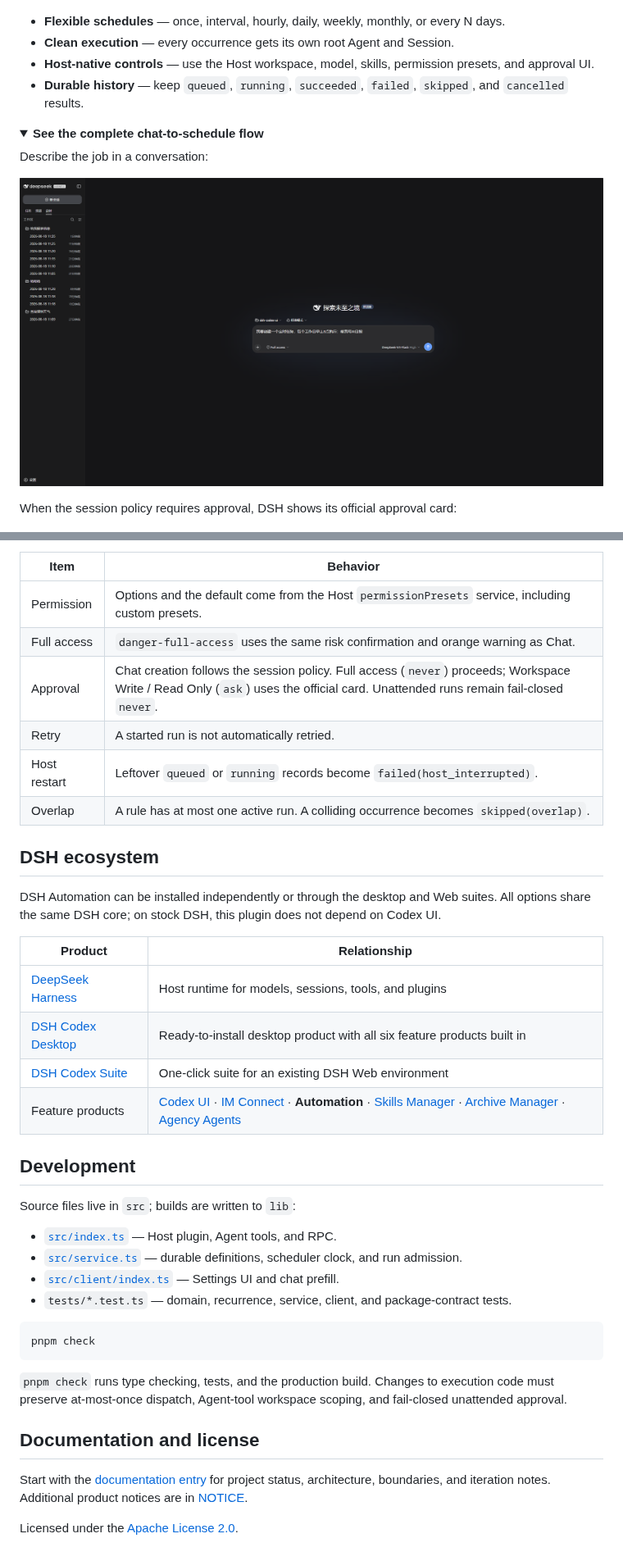
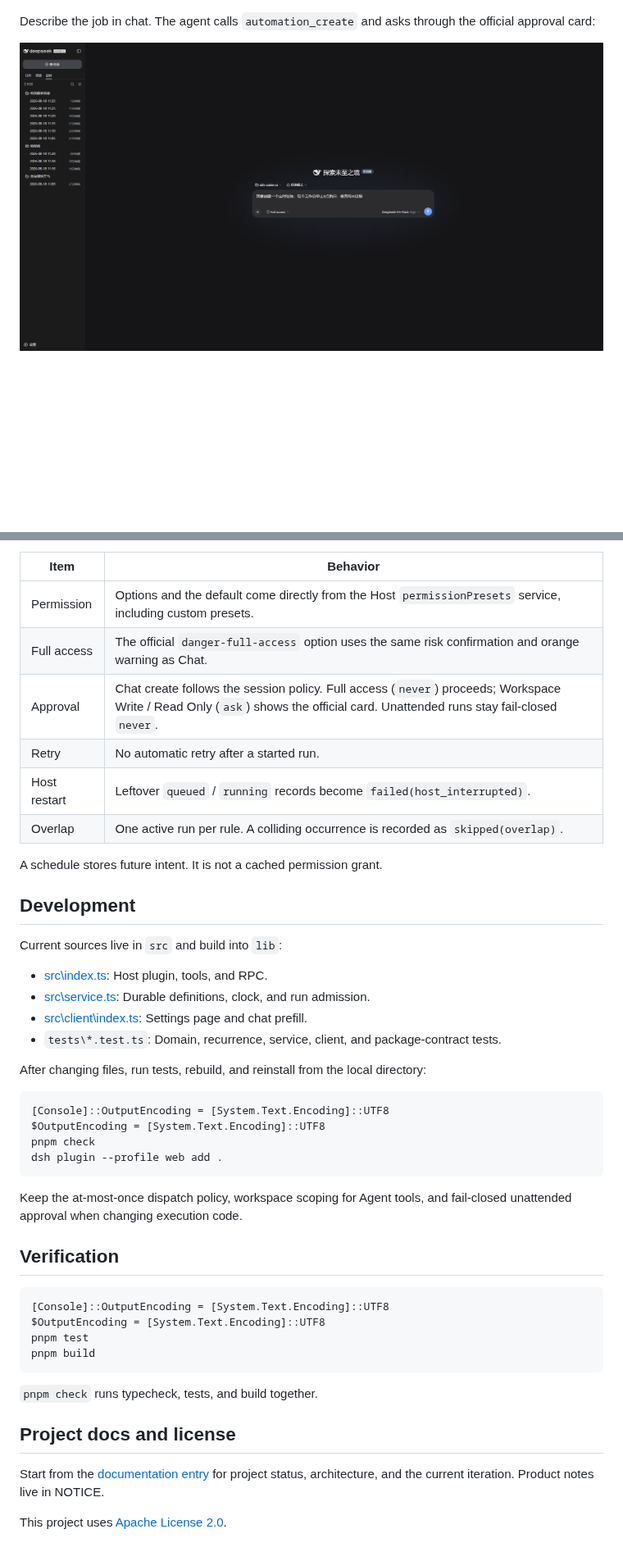
Before and after one commit to MichengAI/dsh-automation, a Markdown page: README.md, 2 parts joined by grey strips. Shown at 82% size. Rendered like a GitHub page; folded sections open; blank space fills up the shorter version.

````diff
--- a/README.md
+++ b/README.md
@@ -23,19 +40,9 @@ Create, search, pause, run, and inspect scheduled rules from **Settings → Sche
 
 ![Scheduled tasks settings](assets/screenshots/settings-tasks.png)
 
-- **Flexible schedules** — once, interval, hourly, daily, weekly, monthly, or every N days.
-- **Clean execution** — every occurrence gets its own root Agent and Session.
-- **Host-native controls** — use the Host workspace, model, skills, permission presets, and approval UI.
-- **Durable history** — keep `queued`, `running`, `succeeded`, `failed`, `skipped`, and `cancelled` results.
+Describe the job in chat. The agent calls `automation_create` and asks through the official approval card:
 
-<details>
-<summary><strong>See the complete chat-to-schedule flow</strong></summary>
-
-Describe the job in a conversation:
-
-![Describe a scheduled task in chat](assets/screenshots/chat-create.png)
-
-When the session policy requires approval, DSH shows its official approval card:
+![Create a scheduled task from chat](assets/screenshots/chat-create.png)
 
 ![Official approval for automation_create](assets/screenshots/chat-approval.png)
 
@@ -120,40 +125,47 @@ A schedule stores future intent; it is not a cached permission grant.
 | Item | Behavior |
 | --- | --- |
-| Permission | Options and the default come from the Host `permissionPresets` service, including custom presets. |
-| Full access | `danger-full-access` uses the same risk confirmation and orange warning as Chat. |
-| Approval | Chat creation follows the session policy. Full access (`never`) proceeds; Workspace Write / Read Only (`ask`) uses the official card. Unattended runs remain fail-closed `never`. |
-| Retry | A started run is not automatically retried. |
-| Host restart | Leftover `queued` or `running` records become `failed(host_interrupted)`. |
-| Overlap | A rule has at most one active run. A colliding occurrence becomes `skipped(overlap)`. |
+| Permission | Options and the default come directly from the Host `permissionPresets` service, including custom presets. |
+| Full access | The official `danger-full-access` option uses the same risk confirmation and orange warning as Chat. |
+| Approval | Chat create follows the session policy. Full access (`never`) proceeds; Workspace Write / Read Only (`ask`) shows the official card. Unattended runs stay fail-closed `never`. |
+| Retry | No automatic retry after a started run. |
+| Host restart | Leftover `queued` / `running` records become `failed(host_interrupted)`. |
+| Overlap | One active run per rule. A colliding occurrence is recorded as `skipped(overlap)`. |
 
-## DSH ecosystem
-
-DSH Automation can be installed independently or through the desktop and Web suites. All options share the same DSH core; on stock DSH, this plugin does not depend on Codex UI.
-
-| Product | Relationship |
-| --- | --- |
-| [DeepSeek Harness](https://github.com/deepseek-ai/deepseek-harness) | Host runtime for models, sessions, tools, and plugins |
-| [DSH Codex Desktop](https://github.com/MichengAI/dsh-codex-desktop) | Ready-to-install desktop product with all six feature products built in |
-| [DSH Codex Suite](https://github.com/MichengAI/dsh-codex-ui/tree/main/packages/dsh-codex-suite) | One-click suite for an existing DSH Web environment |
-| Feature products | [Codex UI](https://github.com/MichengAI/dsh-codex-ui) · [IM Connect](https://github.com/MichengAI/dsh-im-connect) · **Automation** · [Skills Manager](https://github.com/MichengAI/dsh-skills-manager) · [Archive Manager](https://github.com/MichengAI/dsh-archive-manager) · [Agency Agents](https://github.com/MichengAI/dsh-agency-agents) |
+A schedule stores future intent. It is not a cached permission grant.
 
 ## Development
 
-Source files live in `src`; builds are written to `lib`:
+Current sources live in `src` and build into `lib`:
 
-- [`src/index.ts`](src/index.ts) — Host plugin, Agent tools, and RPC.
-- [`src/service.ts`](src/service.ts) — durable definitions, scheduler clock, and run admission.
-- [`src/client/index.ts`](src/client/index.ts) — Settings UI and chat prefill.
-- `tests/*.test.ts` — domain, recurrence, service, client, and package-contract tests.
+- [src\index.ts](src/index.ts): Host plugin, tools, and RPC.
+- [src\service.ts](src/service.ts): Durable definitions, clock, and run admission.
+- [src\client\index.ts](src/client/index.ts): Settings page and chat prefill.
+- `tests\*.test.ts`: Domain, recurrence, service, client, and package-contract tests.
+
+After changing files, run tests, rebuild, and reinstall from the local directory:
 
 ```powershell
+[Console]::OutputEncoding = [System.Text.Encoding]::UTF8
+$OutputEncoding = [System.Text.Encoding]::UTF8
 pnpm check
+dsh plugin --profile web add .
 ```
 
-`pnpm check` runs type checking, tests, and the production build. Changes to execution code must preserve at-most-once dispatch, Agent-tool workspace scoping, and fail-closed unattended approval.
+Keep the at-most-once dispatch policy, workspace scoping for Agent tools, and fail-closed unattended approval when changing execution code.
 
-## Documentation and license
+## Verification
 
-Start with the [documentation entry](docs/00-交接入口/00-阅读导航.md) for project status, architecture, boundaries, and iteration notes. Additional product notices are in [NOTICE](NOTICE).
+```powershell
+[Console]::OutputEncoding = [System.Text.Encoding]::UTF8
+$OutputEncoding = [System.Text.Encoding]::UTF8
+pnpm test
+pnpm build
+```
 
-Licensed under the [Apache License 2.0](LICENSE).
+`pnpm check` runs typecheck, tests, and build together.
+
+## Project docs and license
+
+Start from the [documentation entry](docs/00-交接入口/00-阅读导航.md) for project status, architecture, and the current iteration. Product notes live in NOTICE.
+
+This project uses [Apache License 2.0](LICENSE).
````
Also changed, not shown: other parts of README.md (+62 -47 lines), README.zh-CN.md (+96 -84 lines), assets/branding/dsh-banner.png (added), 2 other files.
